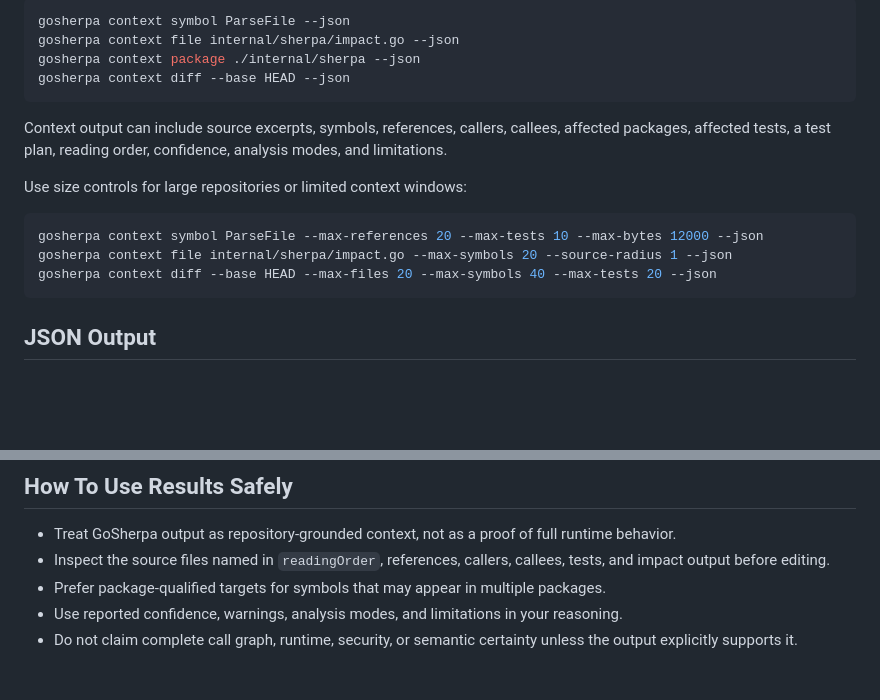
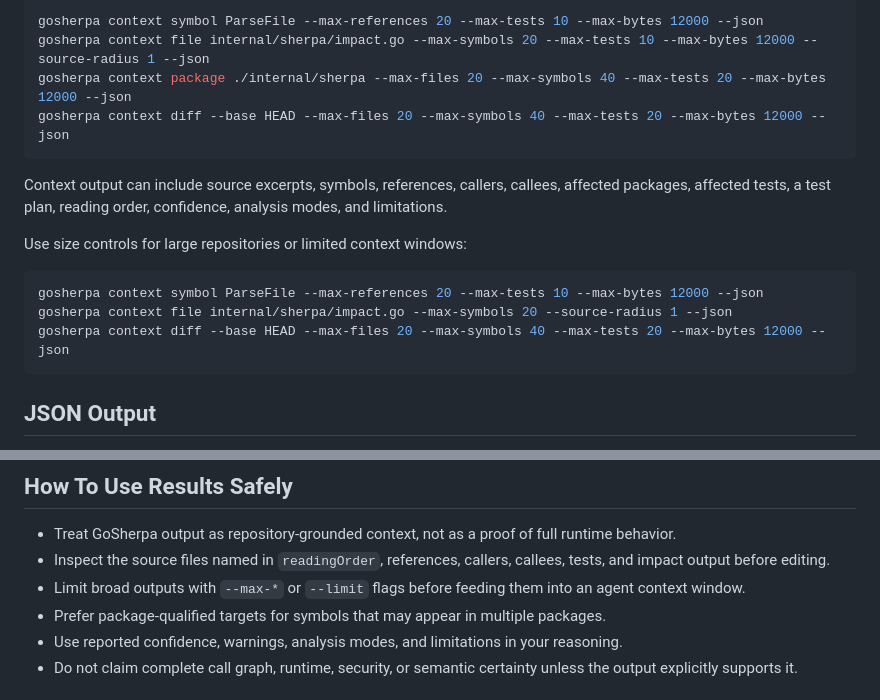
Before and after one commit to panndabea/GoSherpa, a Markdown page: AGENT_NOTES.md, 2 parts joined by grey strips. Rendered like a GitHub page; blank space fills up the shorter version.

````diff
--- a/AGENT_NOTES.md
+++ b/AGENT_NOTES.md
@@ -96,9 +107,9 @@ editing:
 
 ```bash
-gosherpa context symbol ParseFile --json
-gosherpa context file internal/sherpa/impact.go --json
-gosherpa context package ./internal/sherpa --json
-gosherpa context diff --base HEAD --json
+gosherpa context symbol ParseFile --max-references 20 --max-tests 10 --max-bytes 12000 --json
+gosherpa context file internal/sherpa/impact.go --max-symbols 20 --max-tests 10 --max-bytes 12000 --source-radius 1 --json
+gosherpa context package ./internal/sherpa --max-files 20 --max-symbols 40 --max-tests 20 --max-bytes 12000 --json
+gosherpa context diff --base HEAD --max-files 20 --max-symbols 40 --max-tests 20 --max-bytes 12000 --json
 ```
 
 Context output can include source excerpts, symbols, references, callers,
@@ -110,7 +121,7 @@ Use size controls for large repositories or limited context windows:
 ```bash
 gosherpa context symbol ParseFile --max-references 20 --max-tests 10 --max-bytes 12000 --json
 gosherpa context file internal/sherpa/impact.go --max-symbols 20 --source-radius 1 --json
-gosherpa context diff --base HEAD --max-files 20 --max-symbols 40 --max-tests 20 --json
+gosherpa context diff --base HEAD --max-files 20 --max-symbols 40 --max-tests 20 --max-bytes 12000 --json
 ```
 
 ## JSON Output
@@ -150,6 +161,8 @@ and package-qualified examples.
   runtime behavior.
 - Inspect the source files named in `readingOrder`, references, callers,
   callees, tests, and impact output before editing.
+- Limit broad outputs with `--max-*` or `--limit` flags before feeding them into
+  an agent context window.
 - Prefer package-qualified targets for symbols that may appear in multiple
   packages.
 - Use reported confidence, warnings, analysis modes, and limitations in your
````
Also changed, not shown: other parts of AGENT_NOTES.md (+19 -8 lines), README.md (+29 -0 lines).
